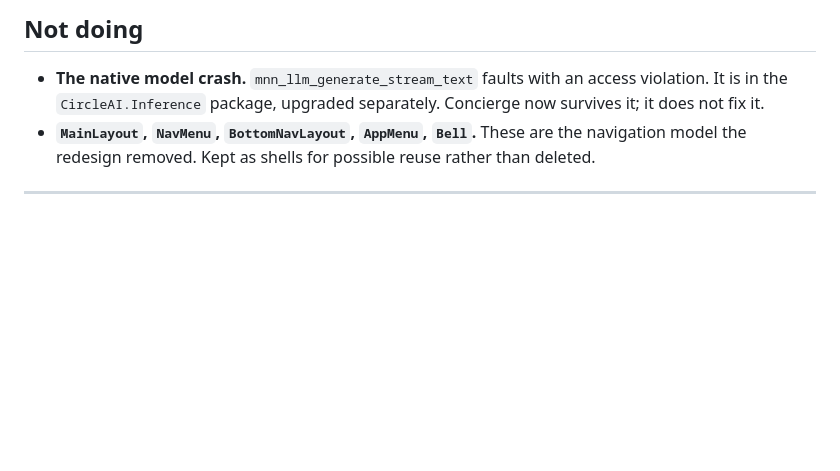
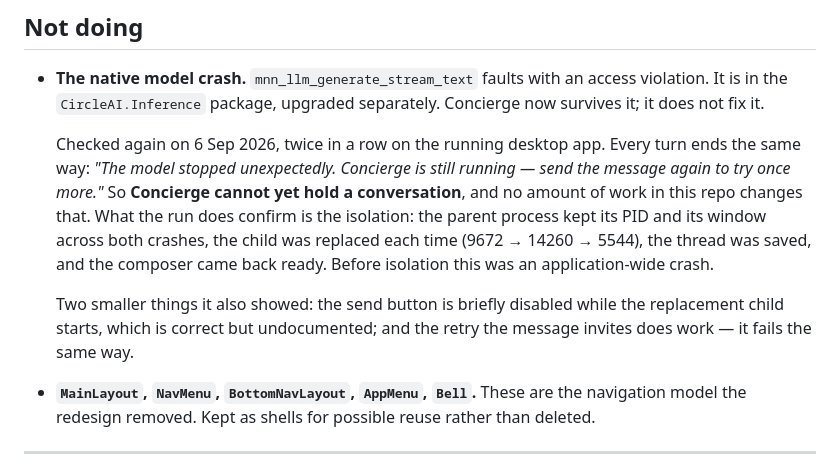
Before and after one commit to bhengubv/circle-concierge, a Markdown page: TASKS.md, the part around the change. GitHub-like rendering; blank space fills up the shorter version.

Commit message:
What sending a message actually does, written down [skip ci]
Ran the desktop app and sent two messages. Both ended the same way: "The
model stopped unexpectedly. Concierge is still running — send the message
again to try once more." So Concierge still cannot hold a conversation,
and nothing in this repo will change that — the fault is in the
CircleAI.Inference native library, upgraded separately.

Worth recording rather than leaving as a known-issue bullet, because the
same run is the clearest evidence the isolation works: the parent kept its
PID and its window across both crashes, the child was replaced each time
(9672 to 14260 to 5544), the thread was saved, and the composer came back
ready. Before isolation this took the whole application down.

Two smaller observations noted with it: the send button is briefly disabled
while the replacement child starts, and the retry the message invites does
work — it fails the same way.

Co-Authored-By: Claude Opus 5 <noreply@anthropic.com>

```diff
--- a/TASKS.md
+++ b/TASKS.md
@@ -103,6 +103,19 @@ needs a cloud key — the wire shapes are tested, the round trip is not.
 - **The native model crash.** `mnn_llm_generate_stream_text` faults with an
   access violation. It is in the `CircleAI.Inference` package, upgraded
   separately. Concierge now survives it; it does not fix it.
+
+  Checked again on 6 Sep 2026, twice in a row on the running desktop app.
+  Every turn ends the same way: *"The model stopped unexpectedly. Concierge is
+  still running — send the message again to try once more."* So **Concierge
+  cannot yet hold a conversation**, and no amount of work in this repo changes
+  that. What the run does confirm is the isolation: the parent process kept
+  its PID and its window across both crashes, the child was replaced each time
+  (9672 → 14260 → 5544), the thread was saved, and the composer came back
+  ready. Before isolation this was an application-wide crash.
+
+  Two smaller things it also showed: the send button is briefly disabled while
+  the replacement child starts, which is correct but undocumented; and the
+  retry the message invites does work — it fails the same way.
 - **`MainLayout`, `NavMenu`, `BottomNavLayout`, `AppMenu`, `Bell`.** These are
   the navigation model the redesign removed. Kept as shells for possible reuse
   rather than deleted.
```
